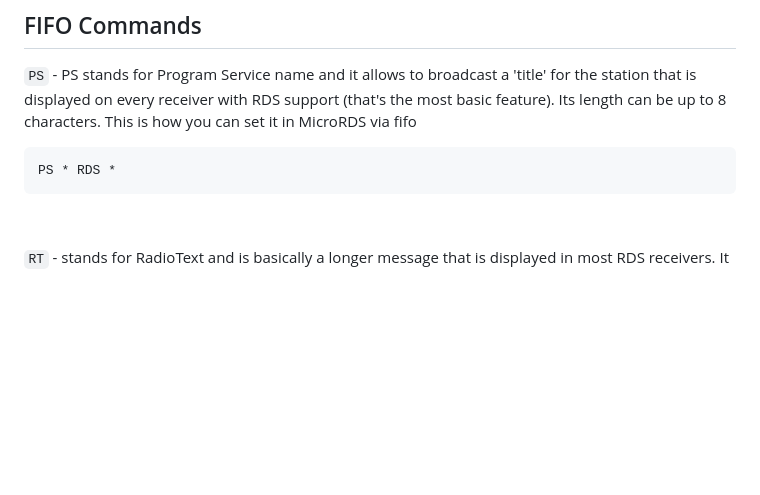
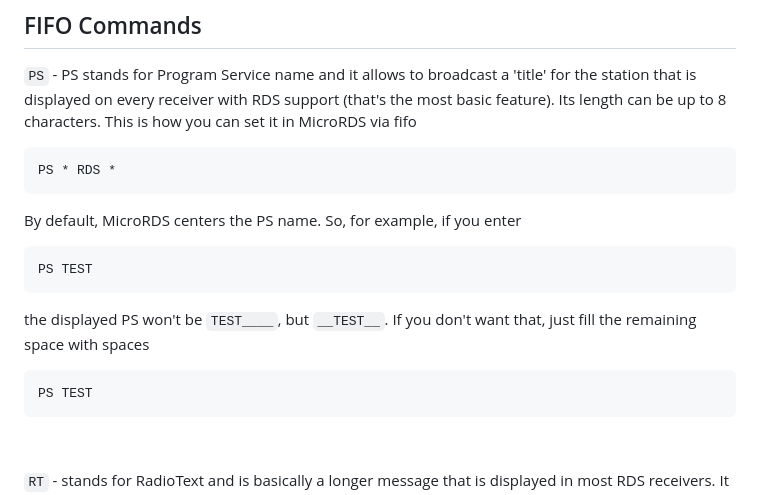
Before and after one commit to barteqcz/NanoRDS, a Markdown page: doc/fifo_command_list.md, the part around the change. Drawn GitHub-style; blank space fills up the shorter version.

````diff
--- a/doc/fifo_command_list.md
+++ b/doc/fifo_command_list.md
@@ -18,6 +18,14 @@ Every line must start with a valid command, <b>followed by one space character</
 `PS` - PS stands for Program Service name and it allows to broadcast a 'title' for the station that is displayed on every receiver with RDS support (that's the most basic feature). Its length can be up to 8 characters. This is how you can set it in MicroRDS via fifo
 ```
 PS * RDS *
+```
+By default, MicroRDS centers the PS name. So, for example, if you enter
+```
+PS TEST
+```
+the displayed PS won't be `TEST____`, but `__TEST__`. If you don't want that, just fill the remaining space with spaces
+```
+PS TEST
 ```
 
 &nbsp;
````
